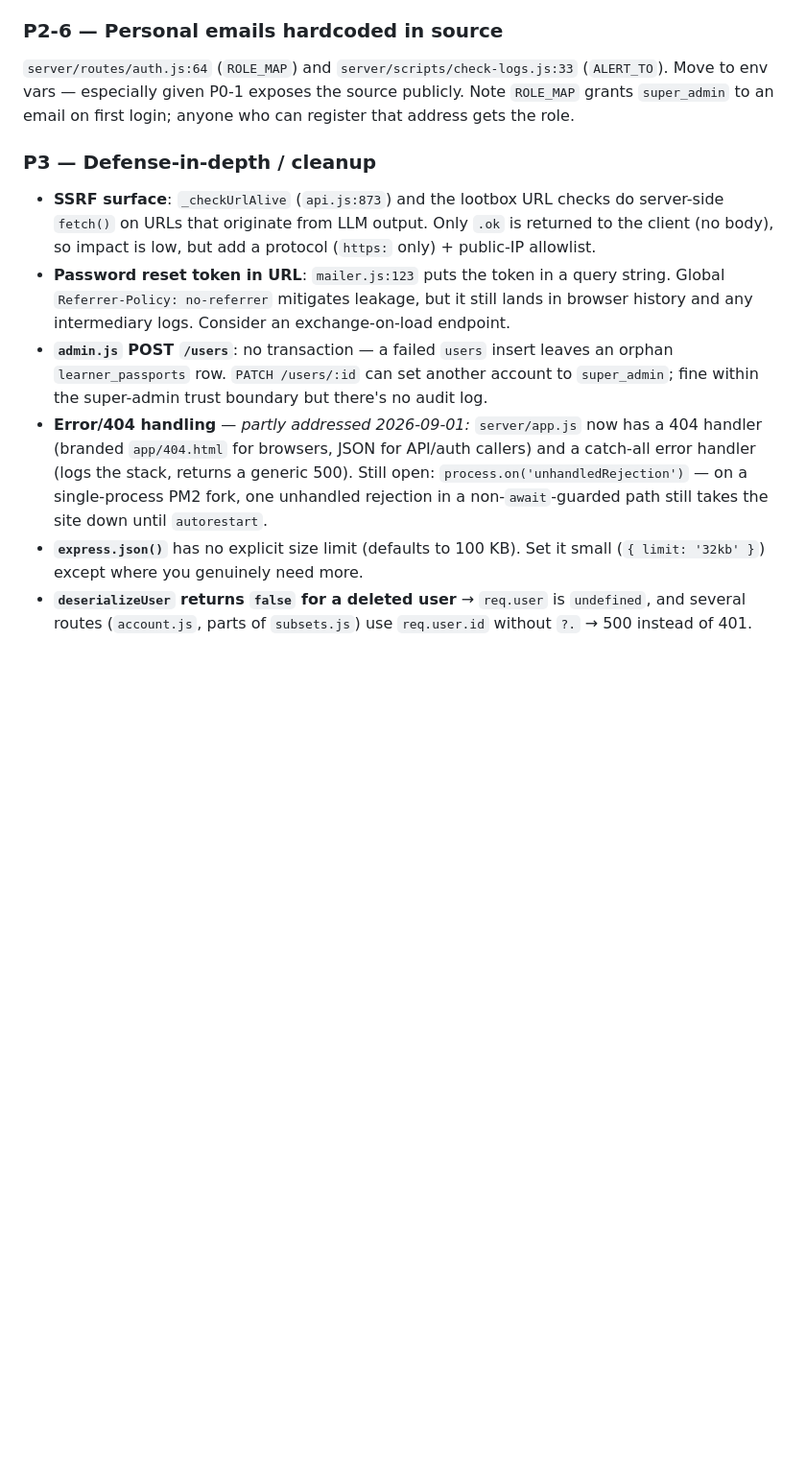
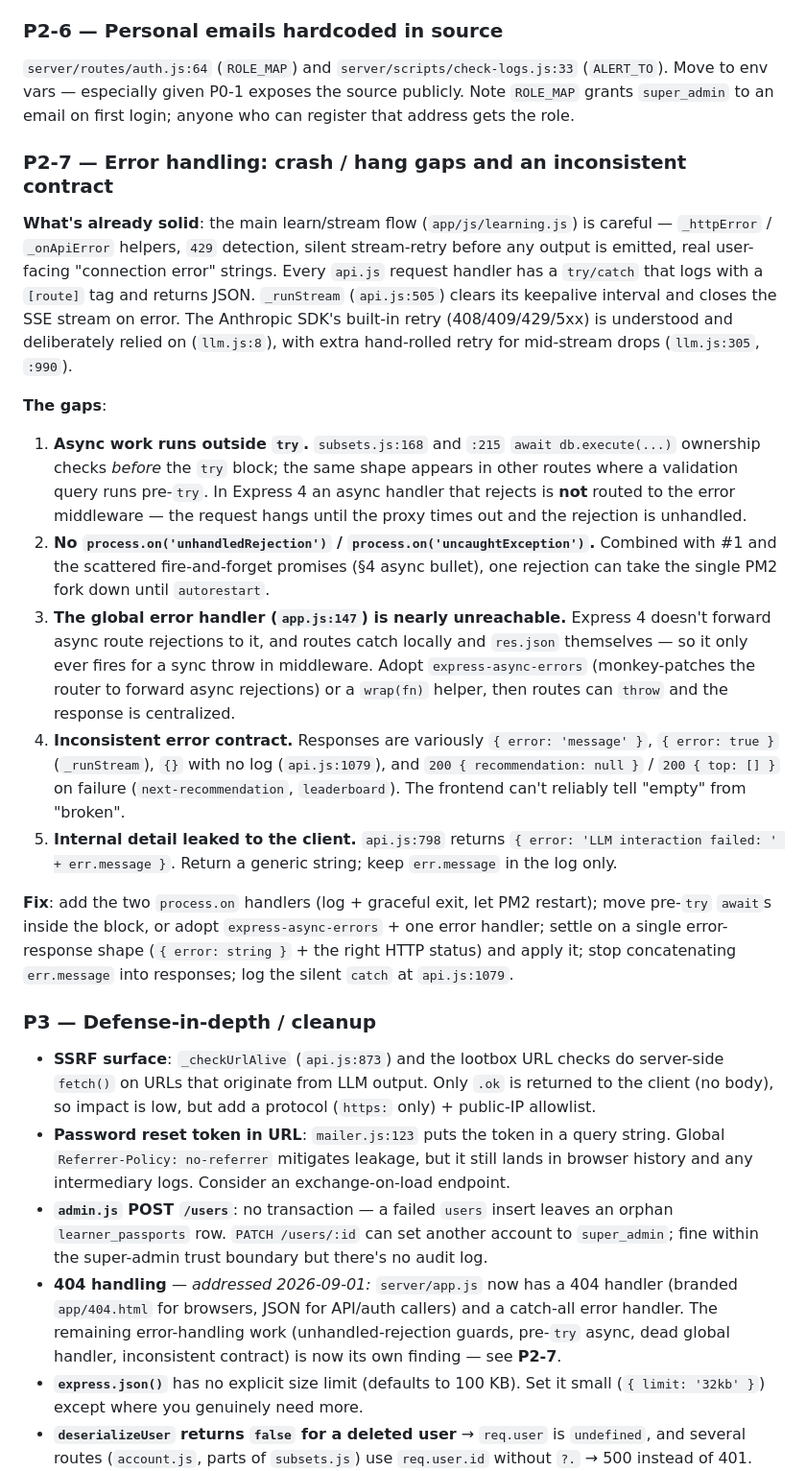
Before and after one commit to loorm/mapofknowledge, a Markdown page: REVIEW.md, the part around one of its changes. Shown at 96% size. Drawn GitHub-style; blank space fills up the shorter version.

Commit message:
REVIEW.md - Promises/callback inconsistency, bad error handling.

```diff
--- a/REVIEW.md
+++ b/REVIEW.md
@@ -231,6 +231,44 @@ Node app over http. HSTS covers repeat visits, not the first.
 Move to env vars — especially given P0-1 exposes the source publicly. Note `ROLE_MAP` grants
 `super_admin` to an email on first login; anyone who can register that address gets the role.
 
+### P2-7 — Error handling: crash / hang gaps and an inconsistent contract
+
+**What's already solid**: the main learn/stream flow (`app/js/learning.js`) is careful —
+`_httpError` / `_onApiError` helpers, `429` detection, silent stream-retry before any output is
+emitted, real user-facing "connection error" strings. Every `api.js` request handler has a
+`try/catch` that logs with a `[route]` tag and returns JSON. `_runStream` (`api.js:505`) clears
+its keepalive interval and closes the SSE stream on error. The Anthropic SDK's built-in retry
+(408/409/429/5xx) is understood and deliberately relied on (`llm.js:8`), with extra hand-rolled
+retry for mid-stream drops (`llm.js:305`, `:990`).
+
+**The gaps**:
+
+1. **Async work runs outside `try`.** `subsets.js:168` and `:215` `await db.execute(...)`
+   ownership checks *before* the `try` block; the same shape appears in other routes where a
+   validation query runs pre-`try`. In Express 4 an async handler that rejects is **not** routed
+   to the error middleware — the request hangs until the proxy times out and the rejection is
+   unhandled.
+2. **No `process.on('unhandledRejection')` / `process.on('uncaughtException')`.** Combined with
+   #1 and the scattered fire-and-forget promises (§4 async bullet), one rejection can take the
+   single PM2 fork down until `autorestart`.
+3. **The global error handler (`app.js:147`) is nearly unreachable.** Express 4 doesn't forward
+   async route rejections to it, and routes catch locally and `res.json` themselves — so it only
+   ever fires for a sync throw in middleware. Adopt `express-async-errors` (monkey-patches the
+   router to forward async rejections) or a `wrap(fn)` helper, then routes can `throw` and the
+   response is centralized.
+4. **Inconsistent error contract.** Responses are variously `{ error: 'message' }`,
+   `{ error: true }` (`_runStream`), `{}` with no log (`api.js:1079`), and `200 { recommendation:
+   null }` / `200 { top: [] }` on failure (`next-recommendation`, `leaderboard`). The frontend
+   can't reliably tell "empty" from "broken".
+5. **Internal detail leaked to the client.** `api.js:798` returns
+   `{ error: 'LLM interaction failed: ' + err.message }`. Return a generic string; keep
+   `err.message` in the log only.
+
+**Fix**: add the two `process.on` handlers (log + graceful exit, let PM2 restart); move pre-`try`
+`await`s inside the block, or adopt `express-async-errors` + one error handler; settle on a
+single error-response shape (`{ error: string }` + the right HTTP status) and apply it; stop
+concatenating `err.message` into responses; log the silent `catch` at `api.js:1079`.
+
 ### P3 — Defense-in-depth / cleanup
 - **SSRF surface**: `_checkUrlAlive` (`api.js:873`) and the lootbox URL checks do server-side
   `fetch()` on URLs that originate from LLM output. Only `.ok` is returned to the client (no
@@ -241,11 +279,10 @@ Move to env vars — especially given P0-1 exposes the source publicly. Note `RO
 - **`admin.js` POST `/users`**: no transaction — a failed `users` insert leaves an orphan
   `learner_passports` row. `PATCH /users/:id` can set another account to `super_admin`; fine
   within the super-admin trust boundary but there's no audit log.
-- **Error/404 handling** — _partly addressed 2026-09-01:_ `server/app.js` now has a 404 handler
-  (branded `app/404.html` for browsers, JSON for API/auth callers) and a catch-all error handler
-  (logs the stack, returns a generic 500). Still open: `process.on('unhandledRejection')` — on a
-  single-process PM2 fork, one unhandled rejection in a non-`await`-guarded path still takes the
-  site down until `autorestart`.
+- **404 handling** — _addressed 2026-09-01:_ `server/app.js` now has a 404 handler (branded
+  `app/404.html` for browsers, JSON for API/auth callers) and a catch-all error handler. The
+  remaining error-handling work (unhandled-rejection guards, pre-`try` async, dead global handler,
+  inconsistent contract) is now its own finding — see **P2-7**.
 - **`express.json()`** has no explicit size limit (defaults to 100 KB). Set it small
   (`{ limit: '32kb' }`) except where you genuinely need more.
 - **`deserializeUser` returns `false` for a deleted user** → `req.user` is `undefined`, and
```
Also changed, not shown: other parts of REVIEW.md (+33 -3 lines).
